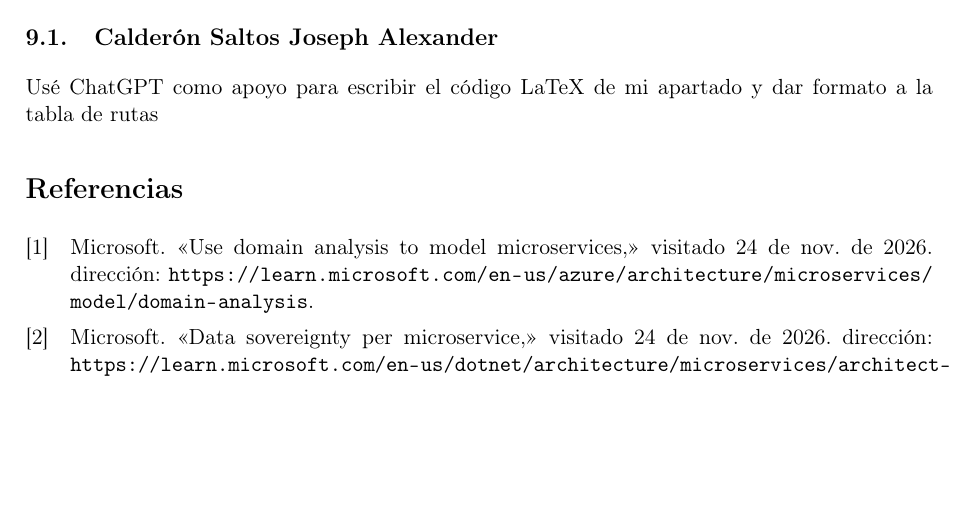
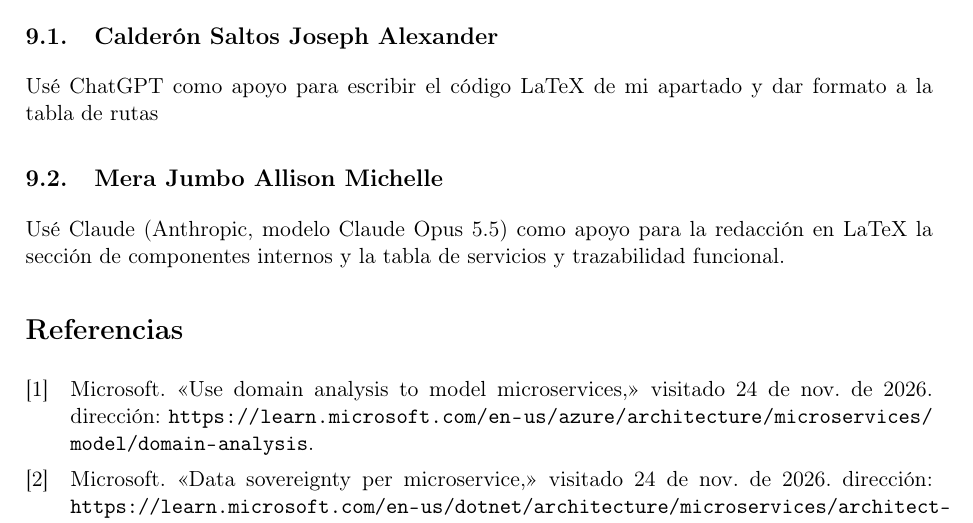
Before and after one commit to Yukisan-uwo/GA-TL-02-FORM-Taller-Diseno-de-Arquitectura-de-Microservicios-para-el-PFC, a LaTeX document (docs/main.tex, which reads docs/secciones/08-uso-ia.tex): part of page 9 of 10 before the commit and part of page 9 of 11 after it, cut so that both start at the same text, the shorter picture padded with empty space. Compiled offline with pdfLaTeX.

Commit message:
Agregar declaración de uso de IA de Mera

```diff
--- a/docs/secciones/08-uso-ia.tex
+++ b/docs/secciones/08-uso-ia.tex
@@ -4,3 +4,8 @@
 \subsection{Calderón Saltos Joseph Alexander}
 Usé ChatGPT como apoyo para escribir el código LaTeX de mi apartado y
 dar formato a la tabla de rutas
+
+\subsection{Mera Jumbo Allison Michelle}
+Usé Claude (Anthropic, modelo Claude Opus 5.5) como apoyo
+para la redacción en LaTeX la sección de componentes internos y la tabla de
+servicios y trazabilidad funcional.
```
